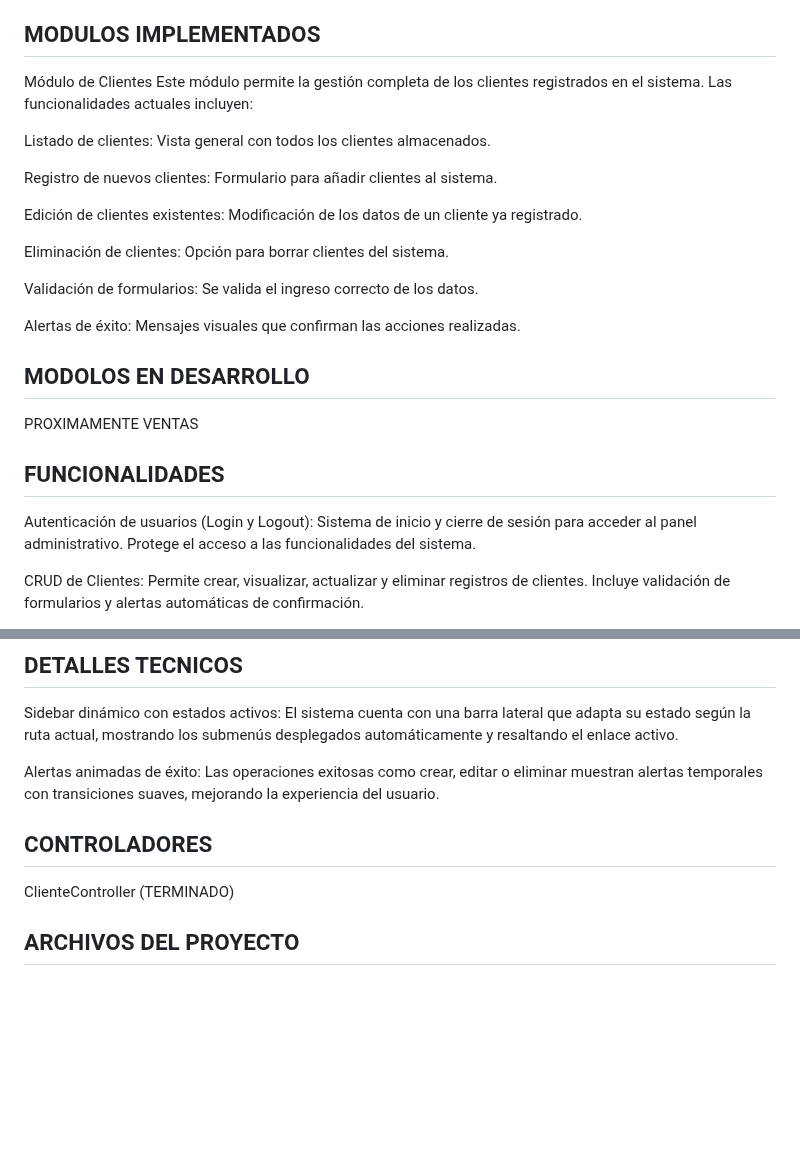
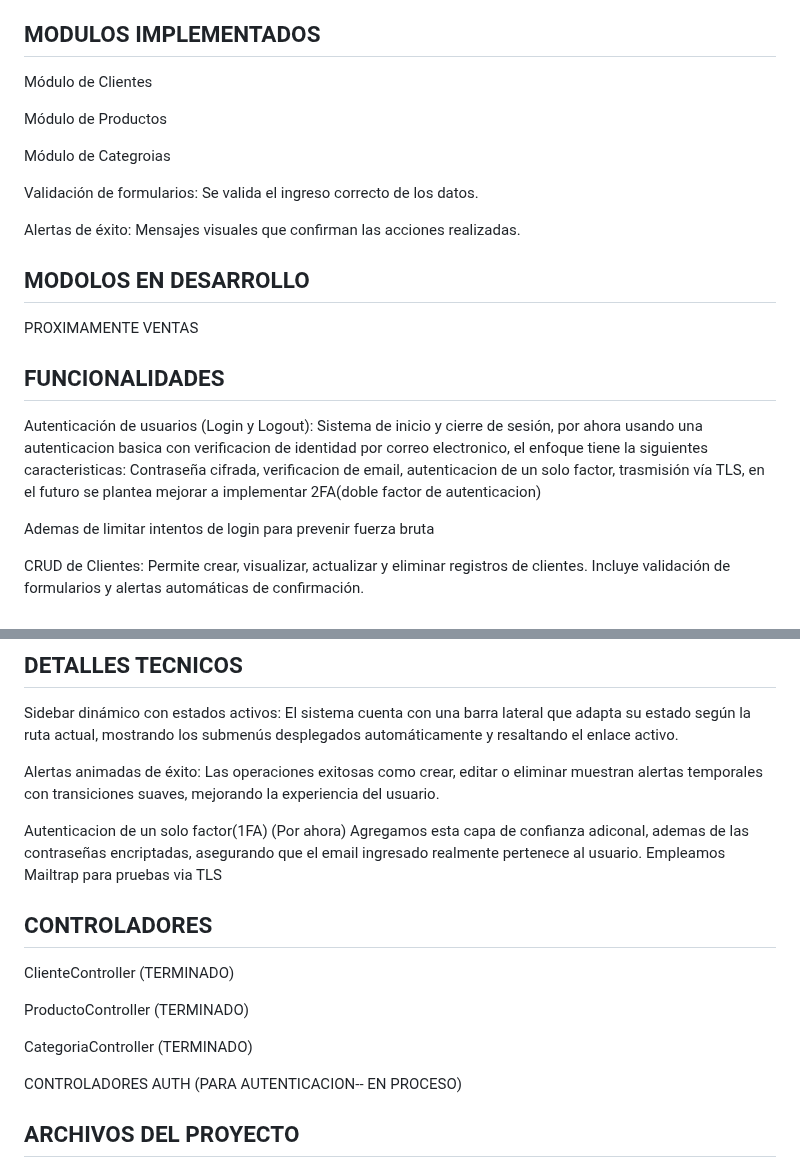
Before and after one commit to Kevin2004-St/GESTION-EMPRESARIAL, a Markdown page: README.md, 2 parts joined by grey strips. Drawn GitHub-style; blank space fills up the shorter version.

Commit message:
doc: cambios en la documentacion

```diff
--- a/README.md
+++ b/README.md
@@ -81,15 +81,10 @@ PostgreSQL – Sistema de gestión de base de datos relacional, utilizado para a
 ## MODULOS IMPLEMENTADOS
 
 Módulo de Clientes
-Este módulo permite la gestión completa de los clientes registrados en el sistema. Las funcionalidades actuales incluyen:
 
-Listado de clientes: Vista general con todos los clientes almacenados.
+Módulo de Productos
 
-Registro de nuevos clientes: Formulario para añadir clientes al sistema.
-
-Edición de clientes existentes: Modificación de los datos de un cliente ya registrado.
-
-Eliminación de clientes: Opción para borrar clientes del sistema.
+Módulo de Categroias
 
 Validación de formularios: Se valida el ingreso correcto de los datos.
 
@@ -104,7 +99,9 @@ PROXIMAMENTE VENTAS
 ## FUNCIONALIDADES
 
 Autenticación de usuarios (Login y Logout):
-Sistema de inicio y cierre de sesión para acceder al panel administrativo. Protege el acceso a las funcionalidades del sistema.
+Sistema de inicio y cierre de sesión, por ahora usando una autenticacion basica con verificacion de identidad por correo electronico, el enfoque tiene la siguientes caracteristicas: Contraseña cifrada, verificacion de email, autenticacion de un solo factor, trasmisión vía TLS, en el futuro se plantea mejorar a implementar 2FA(doble factor de autenticacion)
+
+Ademas de limitar intentos de login para prevenir fuerza bruta
 
 CRUD de Clientes:
 Permite crear, visualizar, actualizar y eliminar registros de clientes.
@@ -125,10 +122,18 @@ El sistema cuenta con una barra lateral que adapta su estado según la ruta actu
 Alertas animadas de éxito:
 Las operaciones exitosas como crear, editar o eliminar muestran alertas temporales con transiciones suaves, mejorando la experiencia del usuario.
 
+Autenticacion de un solo factor(1FA) (Por ahora)
+Agregamos esta capa de confianza adiconal, ademas de las contraseñas encriptadas, asegurando que el email ingresado realmente pertenece al usuario. Empleamos Mailtrap para pruebas via TLS
+
 ## CONTROLADORES
 
 ClienteController (TERMINADO)
 
+ProductoController (TERMINADO)
+
+CategoriaController (TERMINADO)
+
+CONTROLADORES AUTH (PARA AUTENTICACION-- EN PROCESO)
 
 ## ARCHIVOS DEL PROYECTO
 
```
